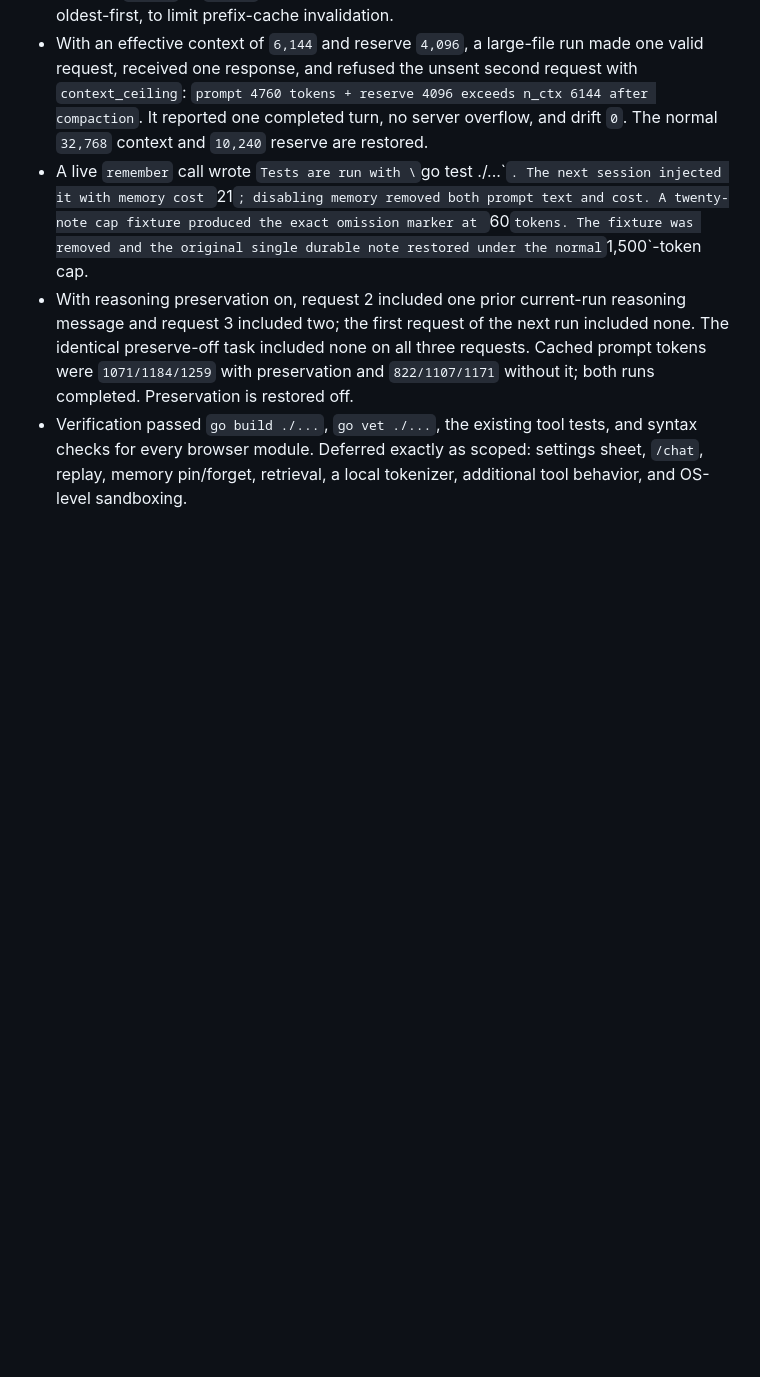
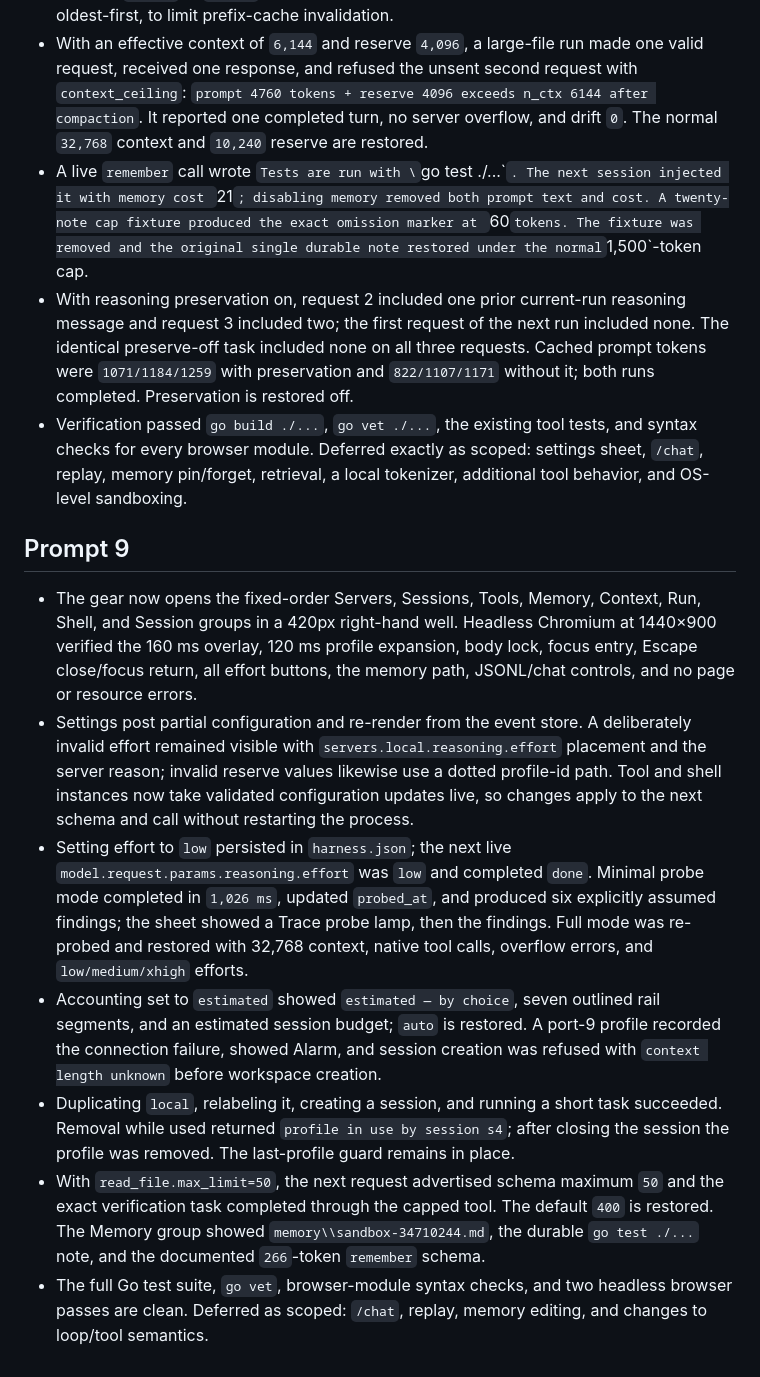
Before and after one commit to rkclayton/AgentB, a Markdown page: NOTES.md, the part around the change. GitHub-like rendering; blank space fills up the shorter version.

Commit message:
docs: record settings verification

```diff
--- a/NOTES.md
+++ b/NOTES.md
@@ -79,3 +79,13 @@
 - A live `remember` call wrote `Tests are run with \`go test ./...\``. The next session injected it with memory cost `21`; disabling memory removed both prompt text and cost. A twenty-note cap fixture produced the exact omission marker at `60` tokens. The fixture was removed and the original single durable note restored under the normal `1,500`-token cap.
 - With reasoning preservation on, request 2 included one prior current-run reasoning message and request 3 included two; the first request of the next run included none. The identical preserve-off task included none on all three requests. Cached prompt tokens were `1071/1184/1259` with preservation and `822/1107/1171` without it; both runs completed. Preservation is restored off.
 - Verification passed `go build ./...`, `go vet ./...`, the existing tool tests, and syntax checks for every browser module. Deferred exactly as scoped: settings sheet, `/chat`, replay, memory pin/forget, retrieval, a local tokenizer, additional tool behavior, and OS-level sandboxing.
+
+## Prompt 9
+
+- The gear now opens the fixed-order Servers, Sessions, Tools, Memory, Context, Run, Shell, and Session groups in a 420px right-hand well. Headless Chromium at 1440×900 verified the 160 ms overlay, 120 ms profile expansion, body lock, focus entry, Escape close/focus return, all effort buttons, the memory path, JSONL/chat controls, and no page or resource errors.
+- Settings post partial configuration and re-render from the event store. A deliberately invalid effort remained visible with `servers.local.reasoning.effort` placement and the server reason; invalid reserve values likewise use a dotted profile-id path. Tool and shell instances now take validated configuration updates live, so changes apply to the next schema and call without restarting the process.
+- Setting effort to `low` persisted in `harness.json`; the next live `model.request.params.reasoning.effort` was `low` and completed `done`. Minimal probe mode completed in `1,026 ms`, updated `probed_at`, and produced six explicitly assumed findings; the sheet showed a Trace probe lamp, then the findings. Full mode was re-probed and restored with 32,768 context, native tool calls, overflow errors, and `low/medium/xhigh` efforts.
+- Accounting set to `estimated` showed `estimated — by choice`, seven outlined rail segments, and an estimated session budget; `auto` is restored. A port-9 profile recorded the connection failure, showed Alarm, and session creation was refused with `context length unknown` before workspace creation.
+- Duplicating `local`, relabeling it, creating a session, and running a short task succeeded. Removal while used returned `profile in use by session s4`; after closing the session the profile was removed. The last-profile guard remains in place.
+- With `read_file.max_limit=50`, the next request advertised schema maximum `50` and the exact verification task completed through the capped tool. The default `400` is restored. The Memory group showed `memory\\sandbox-34710244.md`, the durable `go test ./...` note, and the documented `266`-token `remember` schema.
+- The full Go test suite, `go vet`, browser-module syntax checks, and two headless browser passes are clean. Deferred as scoped: `/chat`, replay, memory editing, and changes to loop/tool semantics.
```
Also changed, not shown: INTERFACES.md (+2 -2 lines).
